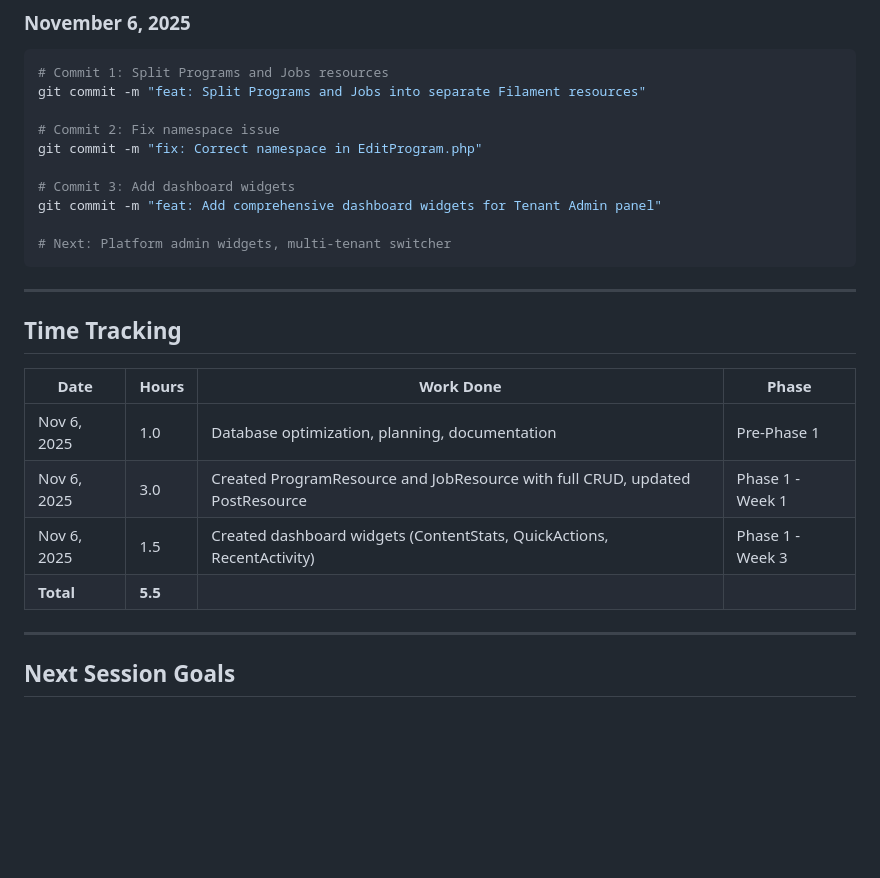
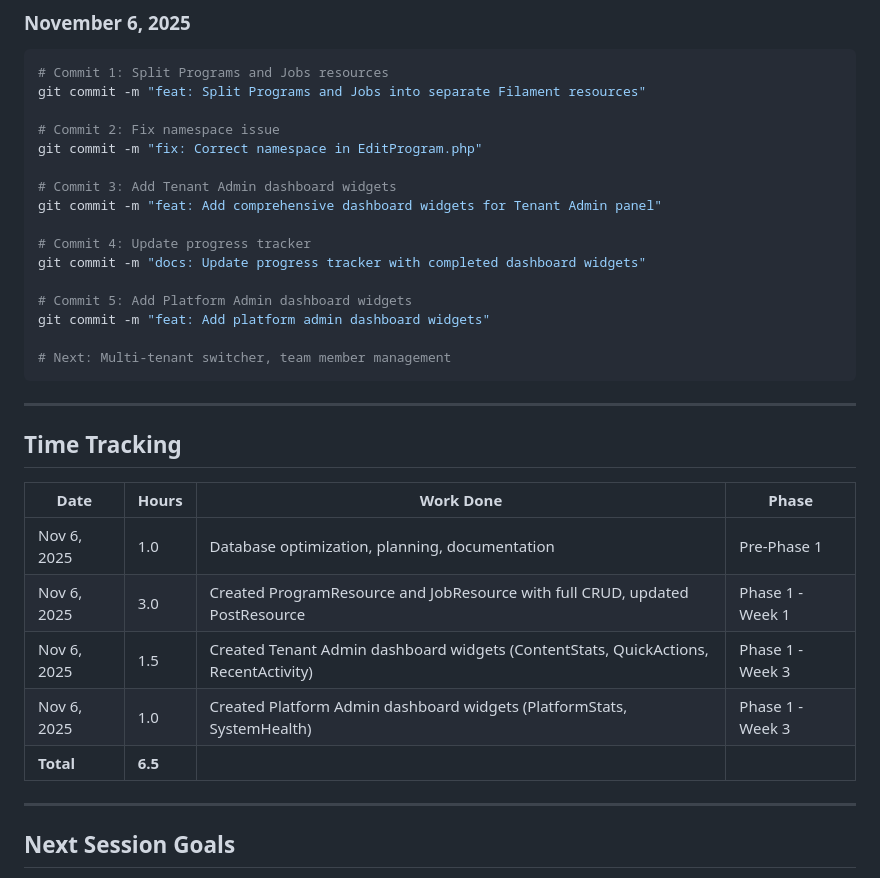
Before and after one commit to hdpolover/ybb-news-app, a Markdown page: IMPLEMENTATION_PROGRESS.md, the part around one of its changes. Drawn GitHub-style; blank space fills up the shorter version.

````diff
--- a/IMPLEMENTATION_PROGRESS.md
+++ b/IMPLEMENTATION_PROGRESS.md
@@ -470,10 +522,16 @@ git commit -m "feat: Split Programs and Jobs into separate Filament resources"
 # Commit 2: Fix namespace issue
 git commit -m "fix: Correct namespace in EditProgram.php"
 
-# Commit 3: Add dashboard widgets
+# Commit 3: Add Tenant Admin dashboard widgets
 git commit -m "feat: Add comprehensive dashboard widgets for Tenant Admin panel"
 
-# Next: Platform admin widgets, multi-tenant switcher
+# Commit 4: Update progress tracker
+git commit -m "docs: Update progress tracker with completed dashboard widgets"
+
+# Commit 5: Add Platform Admin dashboard widgets
+git commit -m "feat: Add platform admin dashboard widgets"
+
+# Next: Multi-tenant switcher, team member management
 ```
 
 ---
@@ -484,8 +542,9 @@ git commit -m "feat: Add comprehensive dashboard widgets for Tenant Admin panel"
 |------|-------|-----------|-------|
 | Nov 6, 2025 | 1.0 | Database optimization, planning, documentation | Pre-Phase 1 |
 | Nov 6, 2025 | 3.0 | Created ProgramResource and JobResource with full CRUD, updated PostResource | Phase 1 - Week 1 |
-| Nov 6, 2025 | 1.5 | Created dashboard widgets (ContentStats, QuickActions, RecentActivity) | Phase 1 - Week 3 |
-| **Total** | **5.5** | | |
+| Nov 6, 2025 | 1.5 | Created Tenant Admin dashboard widgets (ContentStats, QuickActions, RecentActivity) | Phase 1 - Week 3 |
+| Nov 6, 2025 | 1.0 | Created Platform Admin dashboard widgets (PlatformStats, SystemHealth) | Phase 1 - Week 3 |
+| **Total** | **6.5** | | |
 
 ---
 
````
Also changed, not shown: other parts of IMPLEMENTATION_PROGRESS.md (+53 -1 lines).
